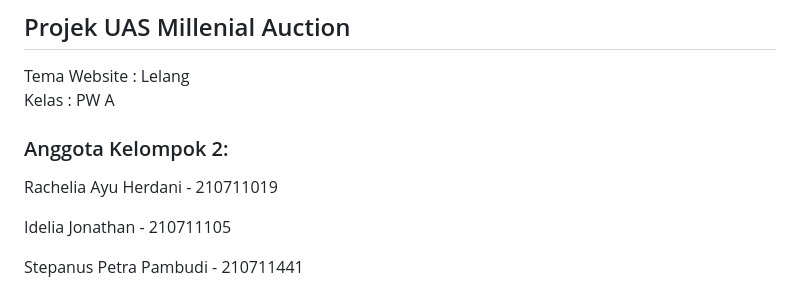
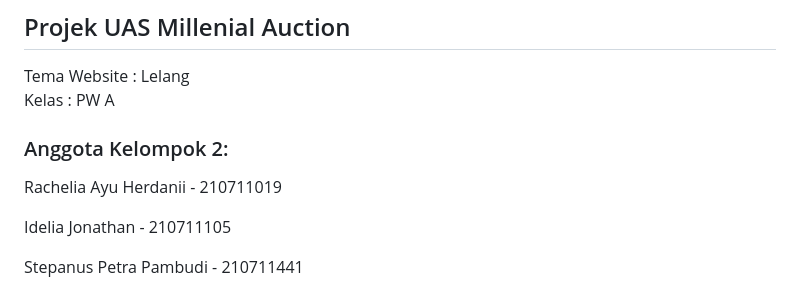
Before and after one commit to stefanuspet/PW2023_A_2_Laravel, a Markdown page: README.md, the part around the change. GitHub-like rendering.

```diff
--- a/README.md
+++ b/README.md
@@ -5,7 +5,7 @@ Kelas : PW A
 
 <h3>Anggota Kelompok 2:</h3>
 
-<p>Rachelia Ayu Herdani - 210711019</p>
+<p>Rachelia Ayu Herdanii - 210711019</p>
 <p>Idelia Jonathan - 210711105</p>
 <p>Stepanus Petra Pambudi - 210711441</p>
 <p>Fadhel Sitakka - 210711183</p>
```
